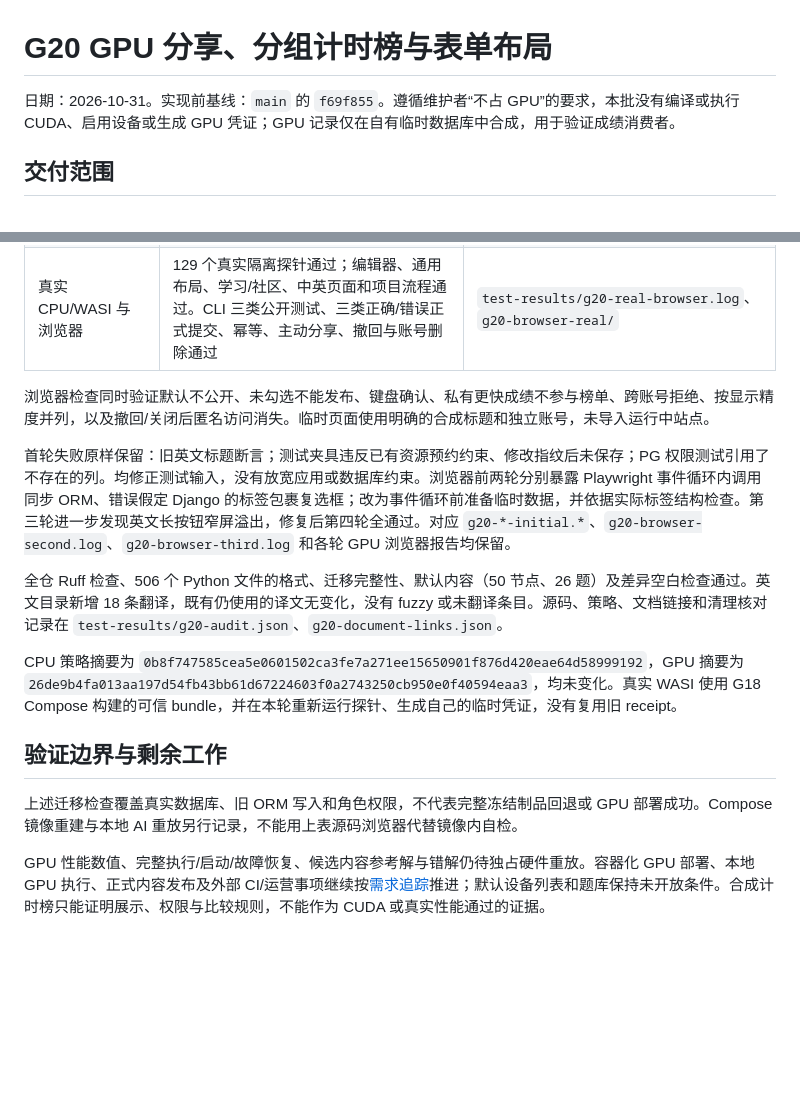
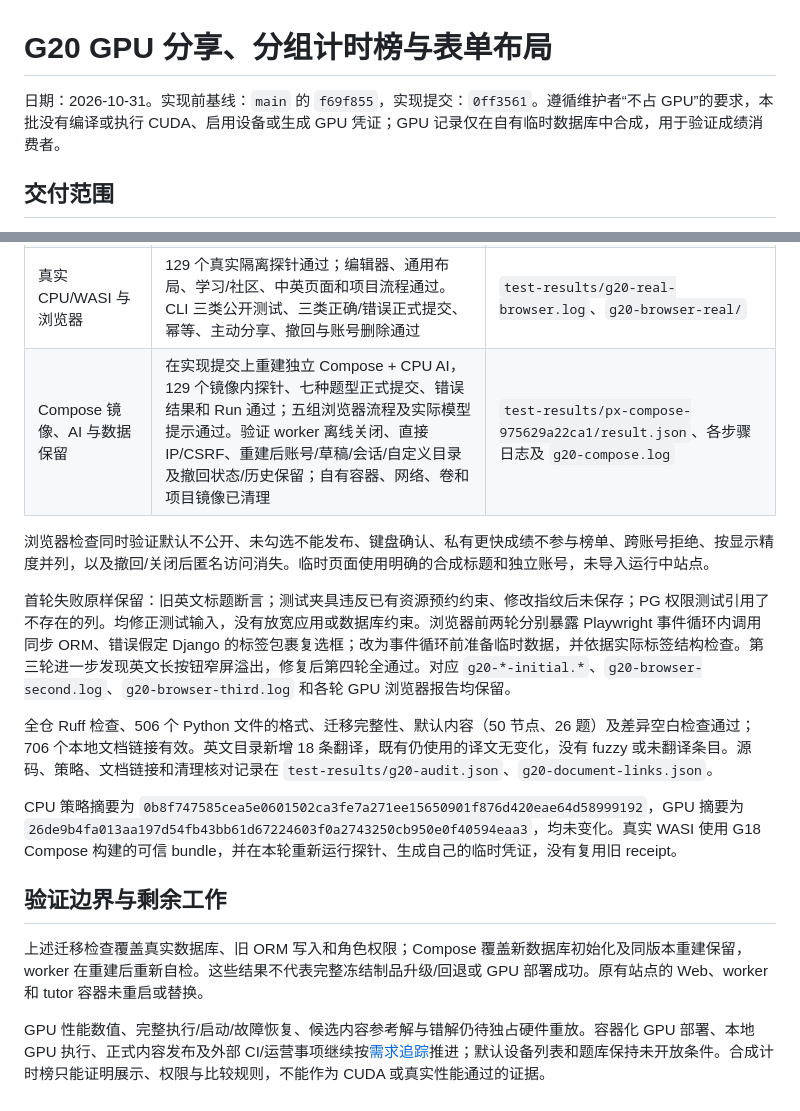
Before and after one commit to laf070810/PraxiMesh, a Markdown page: docs/acceptance-g20.md, 2 parts joined by grey strips. Drawn GitHub-style; blank space fills up the shorter version.

Commit message:
Record G20 Compose and browser acceptance
Verify the committed implementation with real image-local WASI probes, seven evaluators, CPU AI, browser flows, preserved data and owned cleanup. Retain GPU hardware and deployment limits.

```diff
--- a/docs/acceptance-g20.md
+++ b/docs/acceptance-g20.md
@@ -1,6 +1,6 @@
 # G20 GPU 分享、分组计时榜与表单布局
 
-日期：2026-10-31。实现前基线：`main` 的 `f69f855`。遵循维护者“不占 GPU”的要求，本批没有编译或执行 CUDA、启用设备或生成 GPU 凭证；GPU 记录仅在自有临时数据库中合成，用于验证成绩消费者。
+日期：2026-10-31。实现前基线：`main` 的 `f69f855`，实现提交：`0ff3561`。遵循维护者“不占 GPU”的要求，本批没有编译或执行 CUDA、启用设备或生成 GPU 凭证；GPU 记录仅在自有临时数据库中合成，用于验证成绩消费者。
 
 ## 交付范围
 
@@ -21,17 +21,18 @@
 | 发布、权限配置与初始化 | 125 项通过；源码和 Docker 复制范围已包含 `showcase`，没有新增表权限 | `test-results/g20-upgrade-components.log`、`.xml` |
 | GPU 中英浏览器 | 24 个结果视图、6 个关闭提交页面、6 个资源筛选场景、2 组 CUDA 编辑操作通过；新增 36 个分享页面布局检查及 2 组确认/撤回流程通过。屏宽 390、768、1440；没有 GPU 执行 | `test-results/px-gpu-results-6ec77c581913/result.json`、截图及 `g20-browser-fourth.log` |
 | 真实 CPU/WASI 与浏览器 | 129 个真实隔离探针通过；编辑器、通用布局、学习/社区、中英页面和项目流程通过。CLI 三类公开测试、三类正确/错误正式提交、幂等、主动分享、撤回与账号删除通过 | `test-results/g20-real-browser.log`、`g20-browser-real/` |
+| Compose 镜像、AI 与数据保留 | 在实现提交上重建独立 Compose + CPU AI，129 个镜像内探针、七种题型正式提交、错误结果和 Run 通过；五组浏览器流程及实际模型提示通过。验证 worker 离线关闭、直接 IP/CSRF、重建后账号/草稿/会话/自定义目录及撤回状态/历史保留；自有容器、网络、卷和项目镜像已清理 | `test-results/px-compose-975629a22ca1/result.json`、各步骤日志及 `g20-compose.log` |
 
 浏览器检查同时验证默认不公开、未勾选不能发布、键盘确认、私有更快成绩不参与榜单、跨账号拒绝、按显示精度并列，以及撤回/关闭后匿名访问消失。临时页面使用明确的合成标题和独立账号，未导入运行中站点。
 
 首轮失败原样保留：旧英文标题断言；测试夹具违反已有资源预约约束、修改指纹后未保存；PG 权限测试引用了不存在的列。均修正测试输入，没有放宽应用或数据库约束。浏览器前两轮分别暴露 Playwright 事件循环内调用同步 ORM、错误假定 Django 的标签包裹复选框；改为事件循环前准备临时数据，并依据实际标签结构检查。第三轮进一步发现英文长按钮窄屏溢出，修复后第四轮全通过。对应 `g20-*-initial.*`、`g20-browser-second.log`、`g20-browser-third.log` 和各轮 GPU 浏览器报告均保留。
 
-全仓 Ruff 检查、506 个 Python 文件的格式、迁移完整性、默认内容（50 节点、26 题）及差异空白检查通过。英文目录新增 18 条翻译，既有仍使用的译文无变化，没有 fuzzy 或未翻译条目。源码、策略、文档链接和清理核对记录在 `test-results/g20-audit.json`、`g20-document-links.json`。
+全仓 Ruff 检查、506 个 Python 文件的格式、迁移完整性、默认内容（50 节点、26 题）及差异空白检查通过；706 个本地文档链接有效。英文目录新增 18 条翻译，既有仍使用的译文无变化，没有 fuzzy 或未翻译条目。源码、策略、文档链接和清理核对记录在 `test-results/g20-audit.json`、`g20-document-links.json`。
 
 CPU 策略摘要为 `0b8f747585cea5e0601502ca3fe7a271ee15650901f876d420eae64d58999192`，GPU 摘要为 `26de9b4fa013aa197d54fb43bb61d67224603f0a2743250cb950e0f40594eaa3`，均未变化。真实 WASI 使用 G18 Compose 构建的可信 bundle，并在本轮重新运行探针、生成自己的临时凭证，没有复用旧 receipt。
 
 ## 验证边界与剩余工作
 
-上述迁移检查覆盖真实数据库、旧 ORM 写入和角色权限，不代表完整冻结制品回退或 GPU 部署成功。Compose 镜像重建与本地 AI 重放另行记录，不能用上表源码浏览器代替镜像内自检。
+上述迁移检查覆盖真实数据库、旧 ORM 写入和角色权限；Compose 覆盖新数据库初始化及同版本重建保留，worker 在重建后重新自检。这些结果不代表完整冻结制品升级/回退或 GPU 部署成功。原有站点的 Web、worker 和 tutor 容器未重启或替换。
 
 GPU 性能数值、完整执行/启动/故障恢复、候选内容参考解与错解仍待独占硬件重放。容器化 GPU 部署、本地 GPU 执行、正式内容发布及外部 CI/运营事项继续按[需求追踪](requirements.md)推进；默认设备列表和题库保持未开放条件。合成计时榜只能证明展示、权限与比较规则，不能作为 CUDA 或真实性能通过的证据。
```
Also changed, not shown: CHANGELOG.md (+1 -0 lines), docs/requirements.md (+1 -1 lines).
